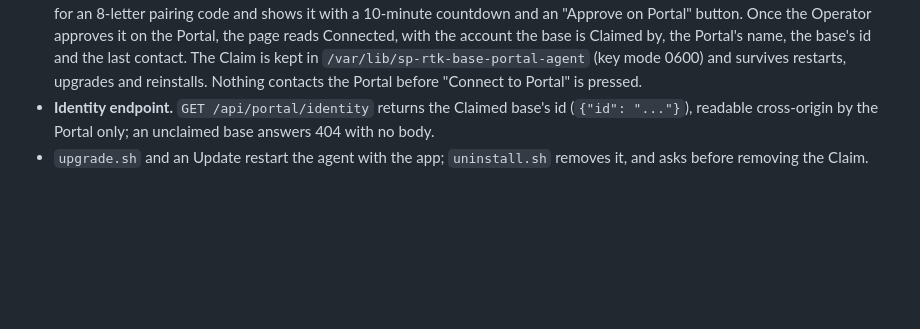
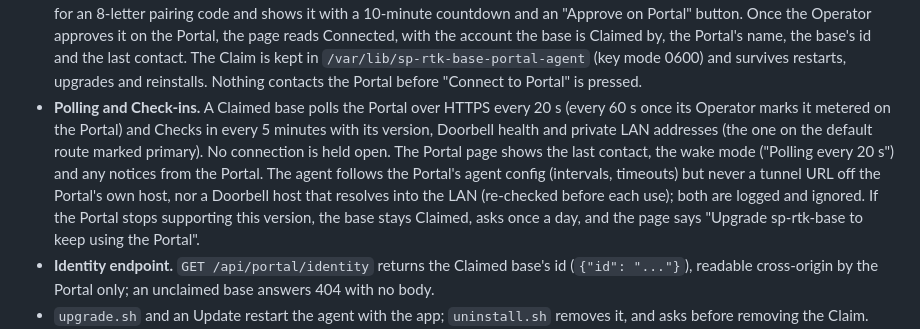
Before and after one commit to rodenj1/sp-rtk-base, a Markdown page: CHANGELOG.md, the part around the change. Drawn GitHub-style; blank space fills up the shorter version.

Commit message:
docs: polling and Check-ins in the changelog and CONTEXT
Co-Authored-By: Claude Opus 5.5 <noreply@anthropic.com>

```diff
--- a/CHANGELOG.md
+++ b/CHANGELOG.md
@@ -35,6 +35,18 @@ The groundwork for the remote access Portal (rtk_development#82).
   `/var/lib/sp-rtk-base-portal-agent` (key mode 0600) and survives
   restarts, upgrades and reinstalls. Nothing contacts the Portal before
   "Connect to Portal" is pressed.
+- **Polling and Check-ins.** A Claimed base polls the Portal over HTTPS
+  every 20 s (every 60 s once its Operator marks it metered on the
+  Portal) and Checks in every 5 minutes with its version, Doorbell health
+  and private LAN addresses (the one on the default route marked
+  primary). No connection is held open. The Portal page shows the last
+  contact, the wake mode ("Polling every 20 s") and any notices from the
+  Portal. The agent follows the Portal's agent config (intervals,
+  timeouts) but never a tunnel URL off the Portal's own host, nor a
+  Doorbell host that resolves into the LAN (re-checked before each use);
+  both are logged and ignored. If the Portal stops supporting this
+  version, the base stays Claimed, asks once a day, and the page says
+  "Upgrade sp-rtk-base to keep using the Portal".
 - **Identity endpoint.** `GET /api/portal/identity` returns the Claimed
   base's id (`{"id": "..."}`), readable cross-origin by the Portal only;
   an unclaimed base answers 404 with no body.
```
Also changed, not shown: CONTEXT.md (+9 -0 lines).
